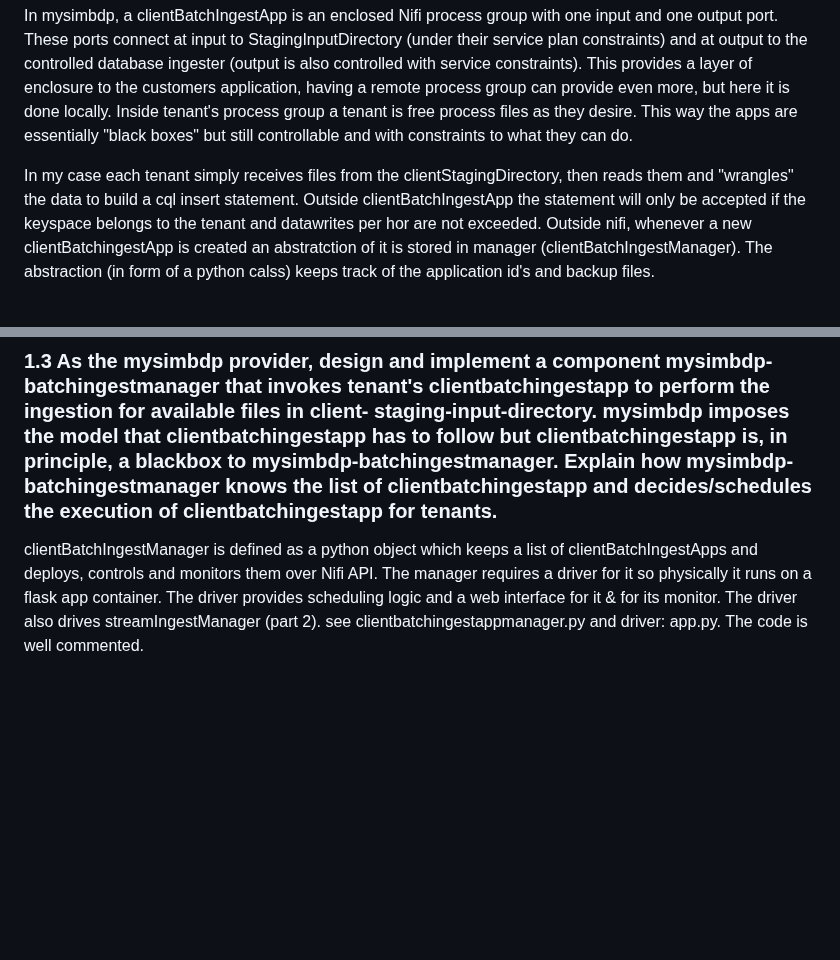
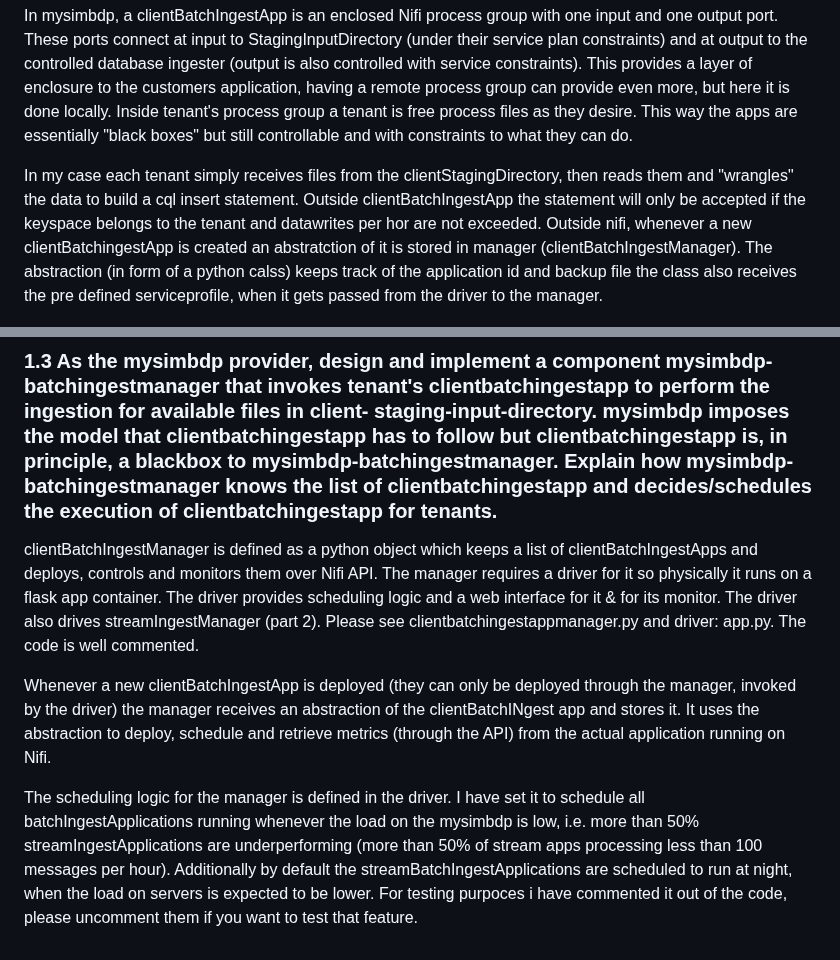
Before and after one commit to AleksiSupikoski/Big-Data-Real-Time-Ingestion, a Markdown page: reports/Assignment-2-report.md, 2 parts joined by grey strips. Rendered like a GitHub page; blank space fills up the shorter version.

```diff
--- a/reports/Assignment-2-report.md
+++ b/reports/Assignment-2-report.md
@@ -70,7 +70,7 @@ Whenever a clientBatchIngestApp is deployed, these profiles are assigned to it a
 
 In mysimbdp, a clientBatchIngestApp is an enclosed Nifi process group with one input and one output port. These ports connect at input to StagingInputDirectory (under their service plan constraints) and at output to the controlled database ingester (output is also controlled with service constraints). This provides a layer of enclosure to the customers application, having a remote process group can provide even more, but here it is done locally. Inside tenant's process group a tenant is free process files as they desire. This way the apps are essentially "black boxes" but still controllable and with constraints to what they can do.
 
-In my case each tenant simply receives files from the clientStagingDirectory, then reads them and "wrangles" the data to build a cql insert statement. Outside clientBatchIngestApp the statement will only be accepted if the keyspace belongs to the tenant and datawrites per hor are not exceeded. Outside nifi, whenever a new clientBatchingestApp is created an abstratction of it is stored in manager (clientBatchIngestManager). The abstraction (in form of a python calss) keeps track of the application id's and backup files.
+In my case each tenant simply receives files from the clientStagingDirectory, then reads them and "wrangles" the data to build a cql insert statement. Outside clientBatchIngestApp the statement will only be accepted if the keyspace belongs to the tenant and datawrites per hor are not exceeded. Outside nifi, whenever a new clientBatchingestApp is created an abstratction of it is stored in manager (clientBatchIngestManager). The abstraction (in form of a python calss) keeps track of the application id and backup file the class also receives the pre defined serviceprofile, when it gets passed from the driver to the manager.
 
 <p align="center"><img src="img/clientApp.png")<p>
 
@@ -78,4 +78,8 @@ clientApps get deployed automatically and get scheduled through Nifi's API. This
 
 ### 1.3 As the mysimbdp provider, design and implement a component mysimbdp-batchingestmanager that invokes tenant's clientbatchingestapp to perform the ingestion for available files in client- staging-input-directory. mysimbdp imposes the model that clientbatchingestapp has to follow but clientbatchingestapp is, in principle, a blackbox to mysimbdp-batchingestmanager. Explain how mysimbdp-batchingestmanager knows the list of clientbatchingestapp and decides/schedules the execution of clientbatchingestapp for tenants.
 
-clientBatchIngestManager is defined as a python object which keeps a list of clientBatchIngestApps and deploys, controls and monitors them over Nifi API. The manager requires a driver for it so physically it runs on a flask app container. The driver provides scheduling logic and a web interface for it & for its monitor. The driver also drives streamIngestManager (part 2). see clientbatchingestappmanager.py and driver: app.py. The code is well commented.
+clientBatchIngestManager is defined as a python object which keeps a list of clientBatchIngestApps and deploys, controls and monitors them over Nifi API. The manager requires a driver for it so physically it runs on a flask app container. The driver provides scheduling logic and a web interface for it & for its monitor. The driver also drives streamIngestManager (part 2). Please see clientbatchingestappmanager.py and driver: app.py. The code is well commented.
+
+Whenever a new clientBatchIngestApp is deployed (they can only be deployed through the manager, invoked by the driver) the manager receives an abstraction of the clientBatchINgest app and stores it. It uses the abstraction to deploy, schedule and retrieve metrics (through the API) from the actual application running on Nifi.
+
+The scheduling logic for the manager is defined in the driver. I have set it to schedule all batchIngestApplications running whenever the load on the mysimbdp is low, i.e. more than 50% streamIngestApplications are underperforming (more than 50% of stream apps processing less than 100 messages per hour). Additionally by default the streamBatchIngestApplications are scheduled to run at night, when the load on servers is expected to be lower. For testing purpoces i have commented it out of the code, please uncomment them if you want to test that feature.
```
